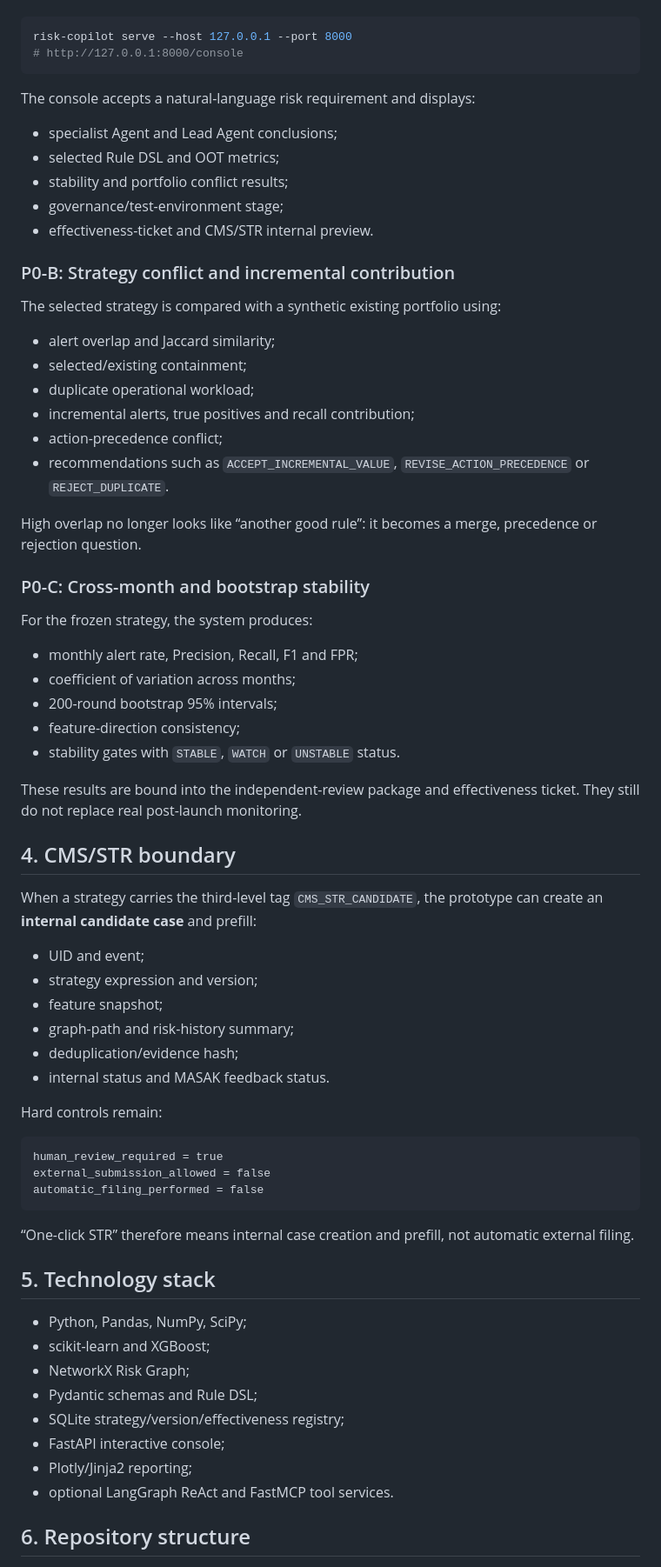
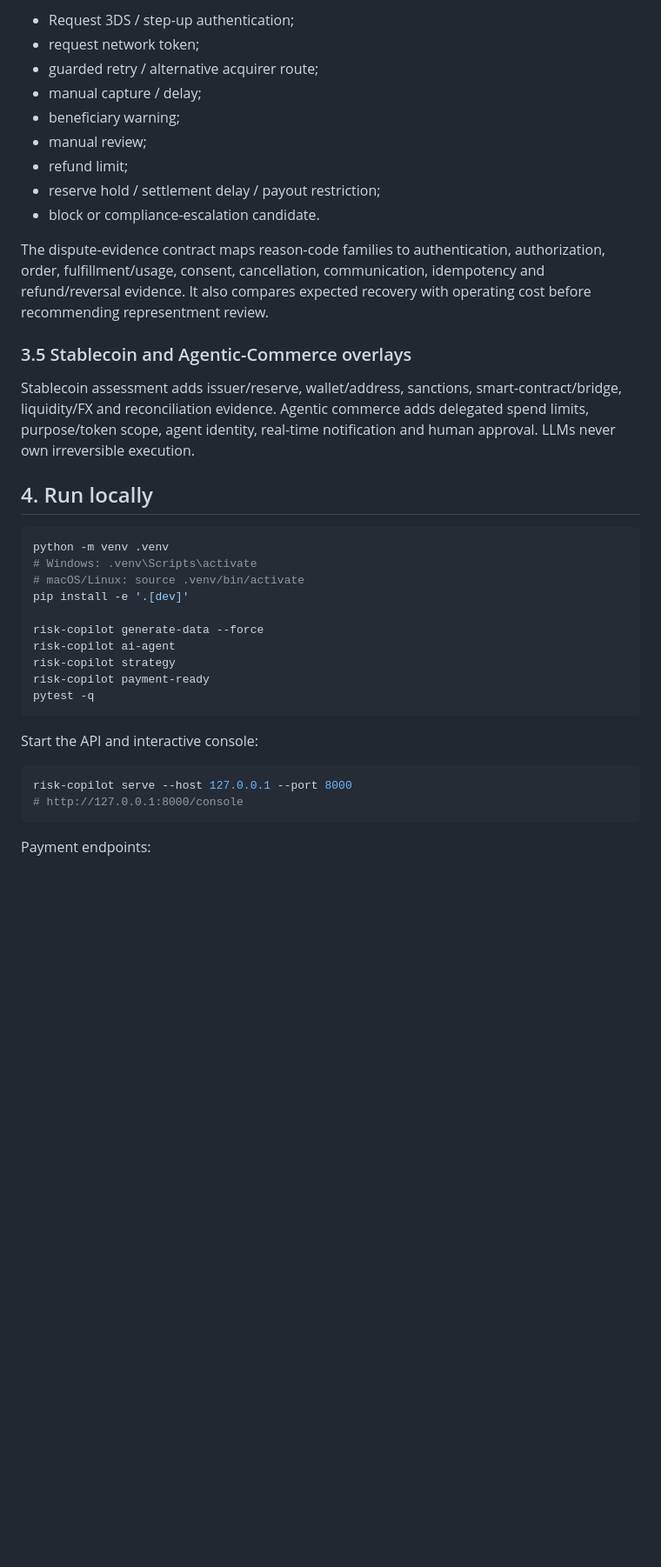
Before and after one commit to cxy-peter/digital-asset-cex-risk-strategy-ai-copilot, a Markdown page: README.md, the part around one of its changes. Shown at 87% size. Rendered like a GitHub page; blank space fills up the shorter version.

````diff
--- a/README.md
+++ b/README.md
@@ -108,73 +115,40 @@ Start the API and open `/console`:
+- Request 3DS / step-up authentication;
+- request network token;
+- guarded retry / alternative acquirer route;
+- manual capture / delay;
+- beneficiary warning;
+- manual review;
+- refund limit;
+- reserve hold / settlement delay / payout restriction;
+- block or compliance-escalation candidate.
+
+The dispute-evidence contract maps reason-code families to authentication, authorization, order, fulfillment/usage, consent, cancellation, communication, idempotency and refund/reversal evidence. It also compares expected recovery with operating cost before recommending representment review.
+
+### 3.5 Stablecoin and Agentic-Commerce overlays
+
+Stablecoin assessment adds issuer/reserve, wallet/address, sanctions, smart-contract/bridge, liquidity/FX and reconciliation evidence. Agentic commerce adds delegated spend limits, purpose/token scope, agent identity, real-time notification and human approval. LLMs never own irreversible execution.
+
+## 4. Run locally
+
+```bash
+python -m venv .venv
+# Windows: .venv\Scripts\activate
+# macOS/Linux: source .venv/bin/activate
+pip install -e '.[dev]'
+
+risk-copilot generate-data --force
+risk-copilot ai-agent
+risk-copilot strategy
+risk-copilot payment-ready
+pytest -q
+```
+
+Start the API and interactive console:
 
 ```bash
 risk-copilot serve --host 127.0.0.1 --port 8000
 # http://127.0.0.1:8000/console
 ```
 
-The console accepts a natural-language risk requirement and displays:
+Payment endpoints:
 
-- specialist Agent and Lead Agent conclusions;
-- selected Rule DSL and OOT metrics;
-- stability and portfolio conflict results;
-- governance/test-environment stage;
-- effectiveness-ticket and CMS/STR internal preview.
-
-### P0-B: Strategy conflict and incremental contribution
-
-The selected strategy is compared with a synthetic existing portfolio using:
-
-- alert overlap and Jaccard similarity;
-- selected/existing containment;
-- duplicate operational workload;
-- incremental alerts, true positives and recall contribution;
-- action-precedence conflict;
-- recommendations such as `ACCEPT_INCREMENTAL_VALUE`, `REVISE_ACTION_PRECEDENCE` or `REJECT_DUPLICATE`.
-
-High overlap no longer looks like “another good rule”: it becomes a merge, precedence or rejection question.
-
-### P0-C: Cross-month and bootstrap stability
-
-For the frozen strategy, the system produces:
-
-- monthly alert rate, Precision, Recall, F1 and FPR;
-- coefficient of variation across months;
-- 200-round bootstrap 95% intervals;
-- feature-direction consistency;
-- stability gates with `STABLE`, `WATCH` or `UNSTABLE` status.
-
-These results are bound into the independent-review package and effectiveness ticket. They still do not replace real post-launch monitoring.
-
-## 4. CMS/STR boundary
-
-When a strategy carries the third-level tag `CMS_STR_CANDIDATE`, the prototype can create an **internal candidate case** and prefill:
-
-- UID and event;
-- strategy expression and version;
-- feature snapshot;
-- graph-path and risk-history summary;
-- deduplication/evidence hash;
-- internal status and MASAK feedback status.
-
-Hard controls remain:
-
-```text
-human_review_required = true
-external_submission_allowed = false
-automatic_filing_performed = false
-```
-
-“One-click STR” therefore means internal case creation and prefill, not automatic external filing.
-
-## 5. Technology stack
-
-- Python, Pandas, NumPy, SciPy;
-- scikit-learn and XGBoost;
-- NetworkX Risk Graph;
-- Pydantic schemas and Rule DSL;
-- SQLite strategy/version/effectiveness registry;
-- FastAPI interactive console;
-- Plotly/Jinja2 reporting;
-- optional LangGraph ReAct and FastMCP tool services.
-
-## 6. Repository structure
-
````
Also changed, not shown: other parts of README.md (+123 -107 lines).
